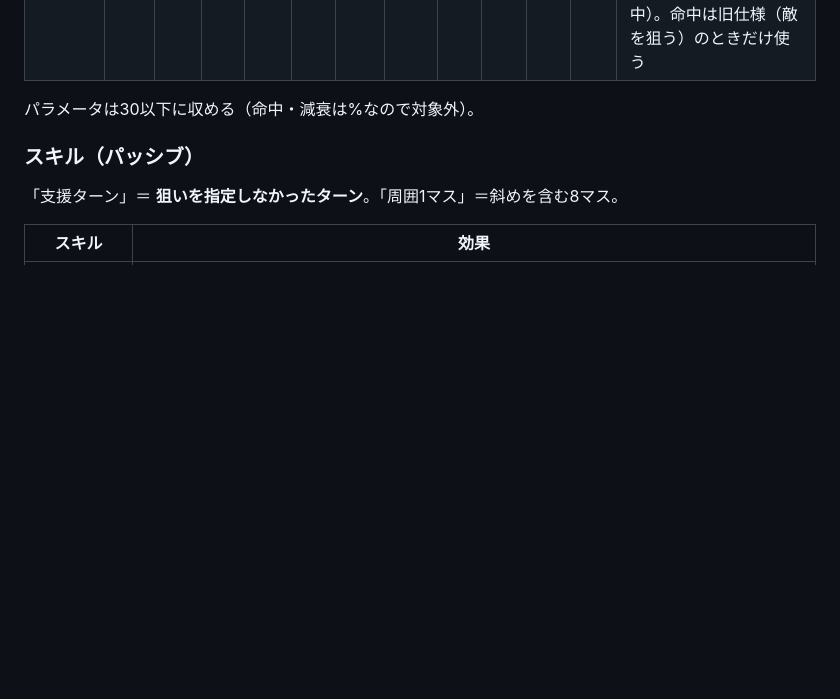
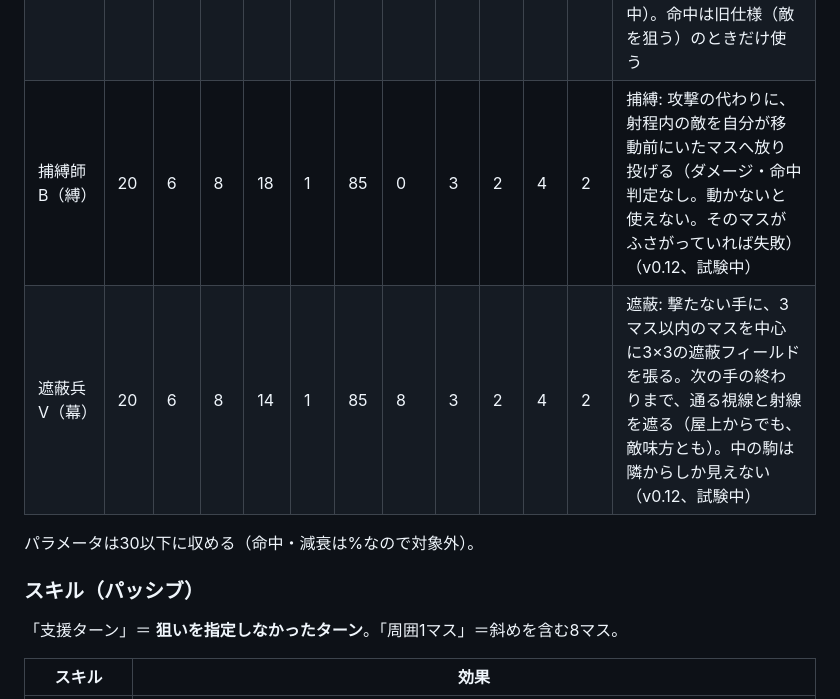
Before and after one commit to Ono-Teruaki/border-tactics, a Markdown page: docs/DESIGN.md, the part around the change. Drawn GitHub-style; blank space fills up the shorter version.

Commit message:
docs: binder and screener in class table
Co-Authored-By: Claude Opus 5.5 <noreply@anthropic.com>
Claude-Session: https://claude.ai/code/session_01PHVcguePspPpHkDKCArjSN

```diff
--- a/docs/DESIGN.md
+++ b/docs/DESIGN.md
@@ -27,6 +27,8 @@
 | 防護兵 D | 30 | 8 | 18 | 10 | 1 | 90 | 0 | 2 | 1 | 3 | 2 | カバーリング（−30%） |
 | ジャマー J | 20 | 7 | 8 | 16 | 1 | 85 | 8 | 3 | 2 | 4 | 2 | 妨害＋スキル無効（v0.11.1、試験中） |
 | 擲弾兵 X（爆） | 20 | 10 | 7 | 12 | 1 | 70 | 5 | 2 | 4 | 3 | 2 | 曲射: マスを狙って撃ち込む（命中判定なし・ビル越し）／爆風（上下左右の敵に60%、庇えない）（v0.11.4、試験中）。命中は旧仕様（敵を狙う）のときだけ使う |
+| 捕縛師 B（縛） | 20 | 6 | 8 | 18 | 1 | 85 | 0 | 3 | 2 | 4 | 2 | 捕縛: 攻撃の代わりに、射程内の敵を自分が移動前にいたマスへ放り投げる（ダメージ・命中判定なし。動かないと使えない。そのマスがふさがっていれば失敗）（v0.12、試験中） |
+| 遮蔽兵 V（幕） | 20 | 6 | 8 | 14 | 1 | 85 | 8 | 3 | 2 | 4 | 2 | 遮蔽: 撃たない手に、3マス以内のマスを中心に3×3の遮蔽フィールドを張る。次の手の終わりまで、通る視線と射線を遮る（屋上からでも、敵味方とも）。中の駒は隣からしか見えない（v0.12、試験中） |
 
 パラメータは30以下に収める（命中・減衰は%なので対象外）。
 
```
